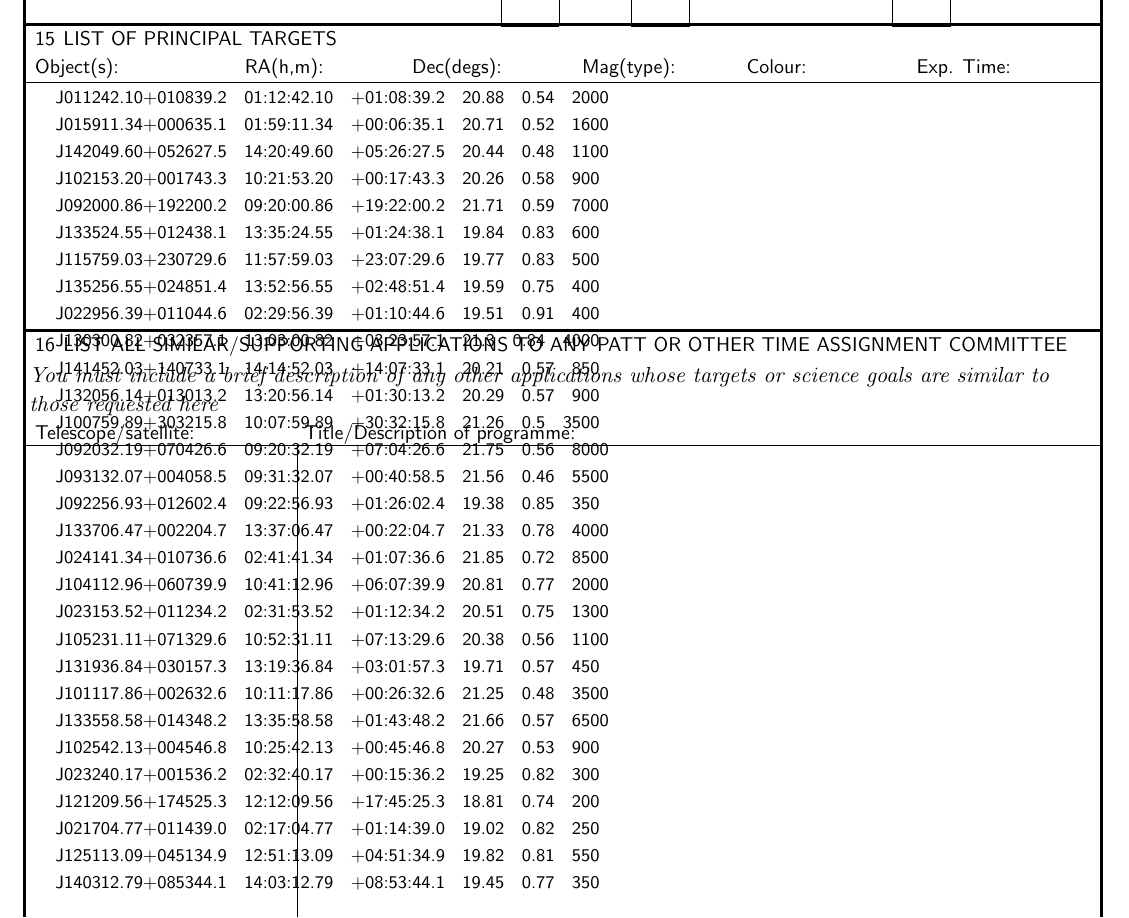
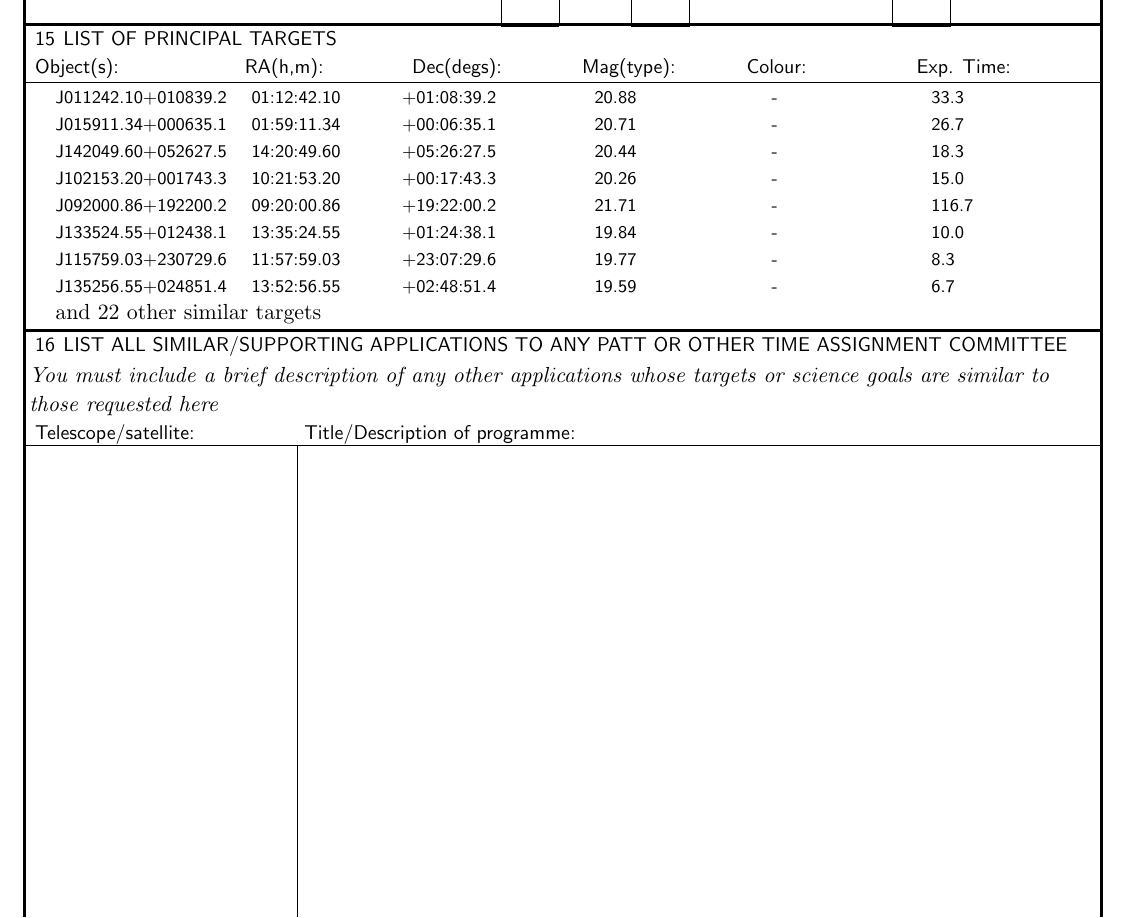
Before and after one commit to rjsmethurst/WHT_2020B, a LaTeX document (patt2_geron_bars.tex): part of page 2 of 7, cut so that both start at the same text. Compiled offline with pdfLaTeX.

Commit message:
exp time formatting

```diff
--- a/patt2_geron_bars.tex
+++ b/patt2_geron_bars.tex
@@ -132,36 +132,15 @@
 
 \targetinfo{
 
-J011242.10+010839.2 \; 01:12:42.10 \; +01:08:39.2 \; 20.88 \; 0.54 \; 2000\\
-J015911.34+000635.1 \; 01:59:11.34 \; +00:06:35.1 \; 20.71 \; 0.52 \; 1600\\
-J142049.60+052627.5 \; 14:20:49.60 \; +05:26:27.5 \; 20.44 \; 0.48 \; 1100\\
-J102153.20+001743.3 \; 10:21:53.20 \; +00:17:43.3 \; 20.26 \; 0.58 \; 900\\
-J092000.86+192200.2 \; 09:20:00.86 \; +19:22:00.2 \; 21.71 \; 0.59 \; 7000\\
-J133524.55+012438.1 \; 13:35:24.55 \; +01:24:38.1 \; 19.84 \; 0.83 \; 600\\
-J115759.03+230729.6 \; 11:57:59.03 \; +23:07:29.6 \; 19.77 \; 0.83 \; 500\\
-J135256.55+024851.4 \; 13:52:56.55 \; +02:48:51.4 \; 19.59 \; 0.75 \; 400\\
-J022956.39+011044.6 \; 02:29:56.39 \; +01:10:44.6 \; 19.51 \; 0.91 \; 400\\
-J130300.82+032357.1 \; 13:03:00.82 \; +03:23:57.1 \; 21.3 \; 0.84 \; 4000\\
-J141452.03+140733.1 \; 14:14:52.03 \; +14:07:33.1 \; 20.21 \; 0.57 \; 850\\
-J132056.14+013013.2 \; 13:20:56.14 \; +01:30:13.2 \; 20.29 \; 0.57 \; 900\\
-J100759.89+303215.8 \; 10:07:59.89 \; +30:32:15.8 \; 21.26 \; 0.5 \; 3500\\
-J092032.19+070426.6 \; 09:20:32.19 \; +07:04:26.6 \; 21.75 \; 0.56 \; 8000\\
-J093132.07+004058.5 \; 09:31:32.07 \; +00:40:58.5 \; 21.56 \; 0.46 \; 5500\\
-J092256.93+012602.4 \; 09:22:56.93 \; +01:26:02.4 \; 19.38 \; 0.85 \; 350\\
-J133706.47+002204.7 \; 13:37:06.47 \; +00:22:04.7 \; 21.33 \; 0.78 \; 4000\\
-J024141.34+010736.6 \; 02:41:41.34 \; +01:07:36.6 \; 21.85 \; 0.72 \; 8500\\
-J104112.96+060739.9 \; 10:41:12.96 \; +06:07:39.9 \; 20.81 \; 0.77 \; 2000\\
-J023153.52+011234.2 \; 02:31:53.52 \; +01:12:34.2 \; 20.51 \; 0.75 \; 1300\\
-J105231.11+071329.6 \; 10:52:31.11 \; +07:13:29.6 \; 20.38 \; 0.56 \; 1100\\
-J131936.84+030157.3 \; 13:19:36.84 \; +03:01:57.3 \; 19.71 \; 0.57 \; 450\\
-J101117.86+002632.6 \; 10:11:17.86 \; +00:26:32.6 \; 21.25 \; 0.48 \; 3500\\
-J133558.58+014348.2 \; 13:35:58.58 \; +01:43:48.2 \; 21.66 \; 0.57 \; 6500\\
-J102542.13+004546.8 \; 10:25:42.13 \; +00:45:46.8 \; 20.27 \; 0.53 \; 900\\
-J023240.17+001536.2 \; 02:32:40.17 \; +00:15:36.2 \; 19.25 \; 0.82 \; 300\\
-J121209.56+174525.3 \; 12:12:09.56 \; +17:45:25.3 \; 18.81 \; 0.74 \; 200\\
-J021704.77+011439.0 \; 02:17:04.77 \; +01:14:39.0 \; 19.02 \; 0.82 \; 250\\
-J125113.09+045134.9 \; 12:51:13.09 \; +04:51:34.9 \; 19.82 \; 0.81 \; 550\\
-J140312.79+085344.1 \; 14:03:12.79 \; +08:53:44.1 \; 19.45 \; 0.77 \; 350\\
+J011242.10+010839.2 \quad 01:12:42.10 \qquad\quad +01:08:39.2 \qquad\qquad\quad 20.88 \qquad\qquad\qquad\quad - \qquad\qquad\qquad\qquad 33.3\\
+J015911.34+000635.1 \quad 01:59:11.34 \qquad\quad +00:06:35.1 \qquad\qquad\quad 20.71 \qquad\qquad\qquad\quad - \qquad\qquad\qquad\qquad 26.7\\
+J142049.60+052627.5 \quad 14:20:49.60 \qquad\quad +05:26:27.5 \qquad\qquad\quad 20.44 \qquad\qquad\qquad\quad - \qquad\qquad\qquad\qquad 18.3\\
+J102153.20+001743.3 \quad 10:21:53.20 \qquad\quad +00:17:43.3 \qquad\qquad\quad 20.26 \qquad\qquad\qquad\quad - \qquad\qquad\qquad\qquad 15.0\\
+J092000.86+192200.2 \quad 09:20:00.86 \qquad\quad +19:22:00.2 \qquad\qquad\quad 21.71 \qquad\qquad\qquad\quad - \qquad\qquad\qquad\qquad 116.7\\
+J133524.55+012438.1 \quad 13:35:24.55 \qquad\quad +01:24:38.1 \qquad\qquad\quad 19.84 \qquad\qquad\qquad\quad - \qquad\qquad\qquad\qquad 10.0\\
+J115759.03+230729.6 \quad 11:57:59.03 \qquad\quad +23:07:29.6 \qquad\qquad\quad 19.77 \qquad\qquad\qquad\quad - \qquad\qquad\qquad\qquad 8.3\\
+J135256.55+024851.4 \quad 13:52:56.55 \qquad\quad +02:48:51.4 \qquad\qquad\quad 19.59 \qquad\qquad\qquad\quad - \qquad\qquad\qquad\qquad 6.7\\
+\rm{and} \rm{22} \rm{other} \rm{similar} \rm{targets}
 
 %enter target information here.  this should include name, ra, dec
 %and some indication of magnitude, line flux etc.  it is OK to use
```
Also changed, not shown: patt2_geron_bars.pdf.
